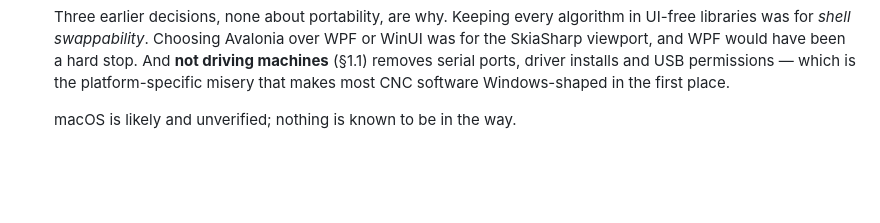
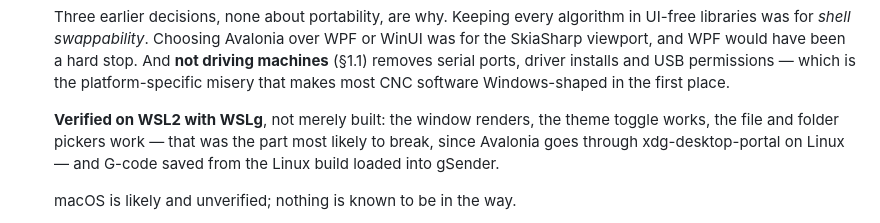
Before and after one commit to kitecraft/PCB_MillBurn, a Markdown page: Documentation/01-Architecture.md, the part around the change. GitHub-like rendering; blank space fills up the shorter version.

```diff
--- a/Documentation/01-Architecture.md
+++ b/Documentation/01-Architecture.md
@@ -15,6 +15,10 @@
   viewport, and WPF would have been a hard stop. And **not driving machines** (§1.1) removes serial
   ports, driver installs and USB permissions — which is the platform-specific misery that makes
   most CNC software Windows-shaped in the first place.
+
+  **Verified on WSL2 with WSLg**, not merely built: the window renders, the theme toggle works, the
+  file and folder pickers work — that was the part most likely to break, since Avalonia goes through
+  xdg-desktop-portal on Linux — and G-code saved from the Linux build loaded into gSender.
 
   macOS is likely and unverified; nothing is known to be in the way.
 - **UI shell: Avalonia UI recommended** over the existing MAUI scaffold — see
```
Also changed, not shown: README.md (+2 -1 lines).
